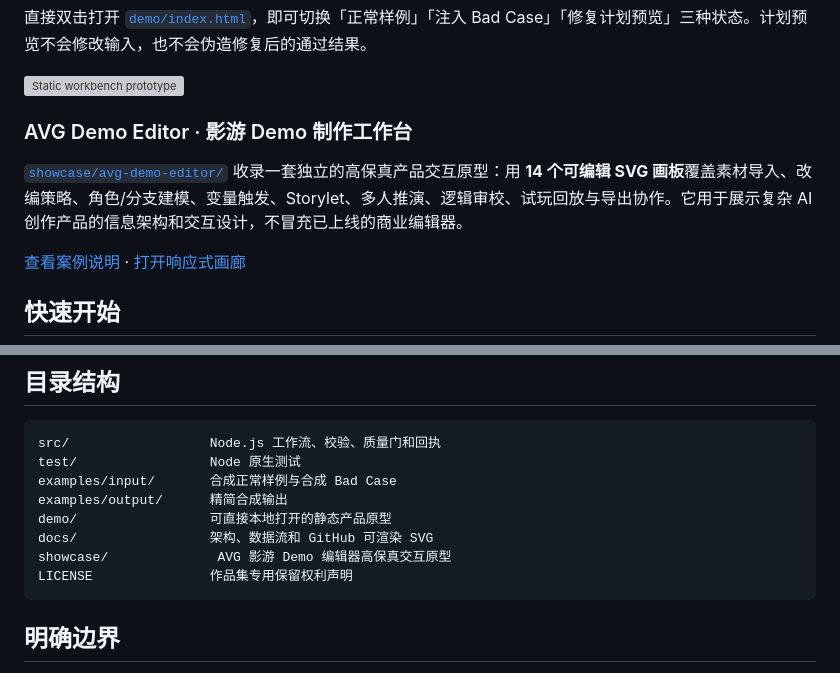
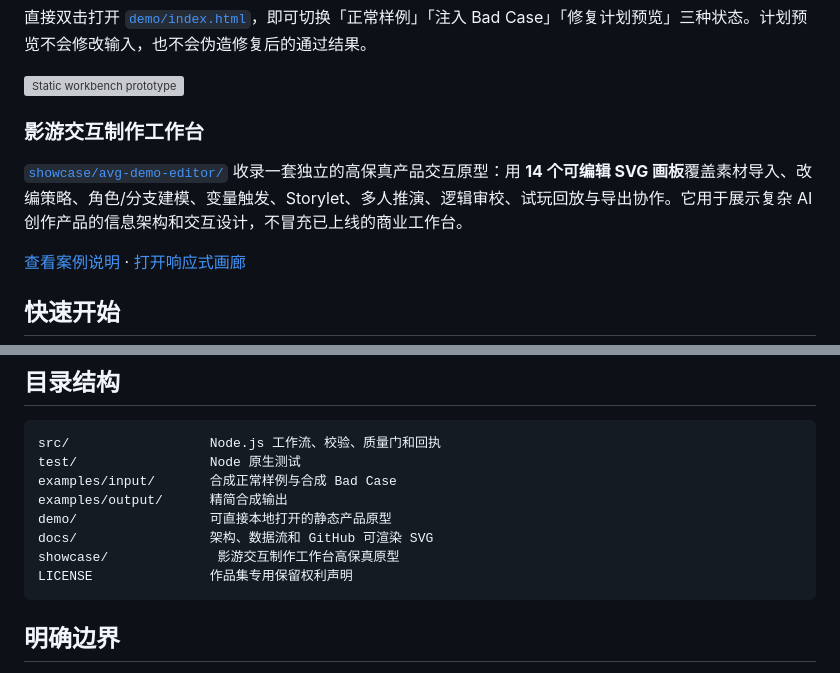
Before and after one commit to l92901468-ui/ai-interactive-story-workflow, a Markdown page: README.md, 2 parts joined by grey strips. Rendered like a GitHub page; grey boxes are pictures that could not be loaded.

Commit message:
docs: use workbench naming

````diff
--- a/README.md
+++ b/README.md
@@ -34,9 +34,9 @@
 
 ![Static workbench prototype](docs/images/workbench.svg)
 
-### AVG Demo Editor · 影游 Demo 制作工作台
+### 影游交互制作工作台
 
-[`showcase/avg-demo-editor/`](showcase/avg-demo-editor/) 收录一套独立的高保真产品交互原型：用 **14 个可编辑 SVG 画板**覆盖素材导入、改编策略、角色/分支建模、变量触发、Storylet、多人推演、逻辑审校、试玩回放与导出协作。它用于展示复杂 AI 创作产品的信息架构和交互设计，不冒充已上线的商业编辑器。
+[`showcase/avg-demo-editor/`](showcase/avg-demo-editor/) 收录一套独立的高保真产品交互原型：用 **14 个可编辑 SVG 画板**覆盖素材导入、改编策略、角色/分支建模、变量触发、Storylet、多人推演、逻辑审校、试玩回放与导出协作。它用于展示复杂 AI 创作产品的信息架构和交互设计，不冒充已上线的商业工作台。
 
 [查看案例说明](showcase/avg-demo-editor/README.md) · [打开响应式画廊](showcase/avg-demo-editor/index.html)
 
@@ -86,7 +86,7 @@ examples/input/       合成正常样例与合成 Bad Case
 examples/output/      精简合成输出
 demo/                 可直接本地打开的静态产品原型
 docs/                 架构、数据流和 GitHub 可渲染 SVG
-showcase/              AVG 影游 Demo 编辑器高保真交互原型
+showcase/              影游交互制作工作台高保真原型
 LICENSE               作品集专用保留权利声明
 ```
 
````
